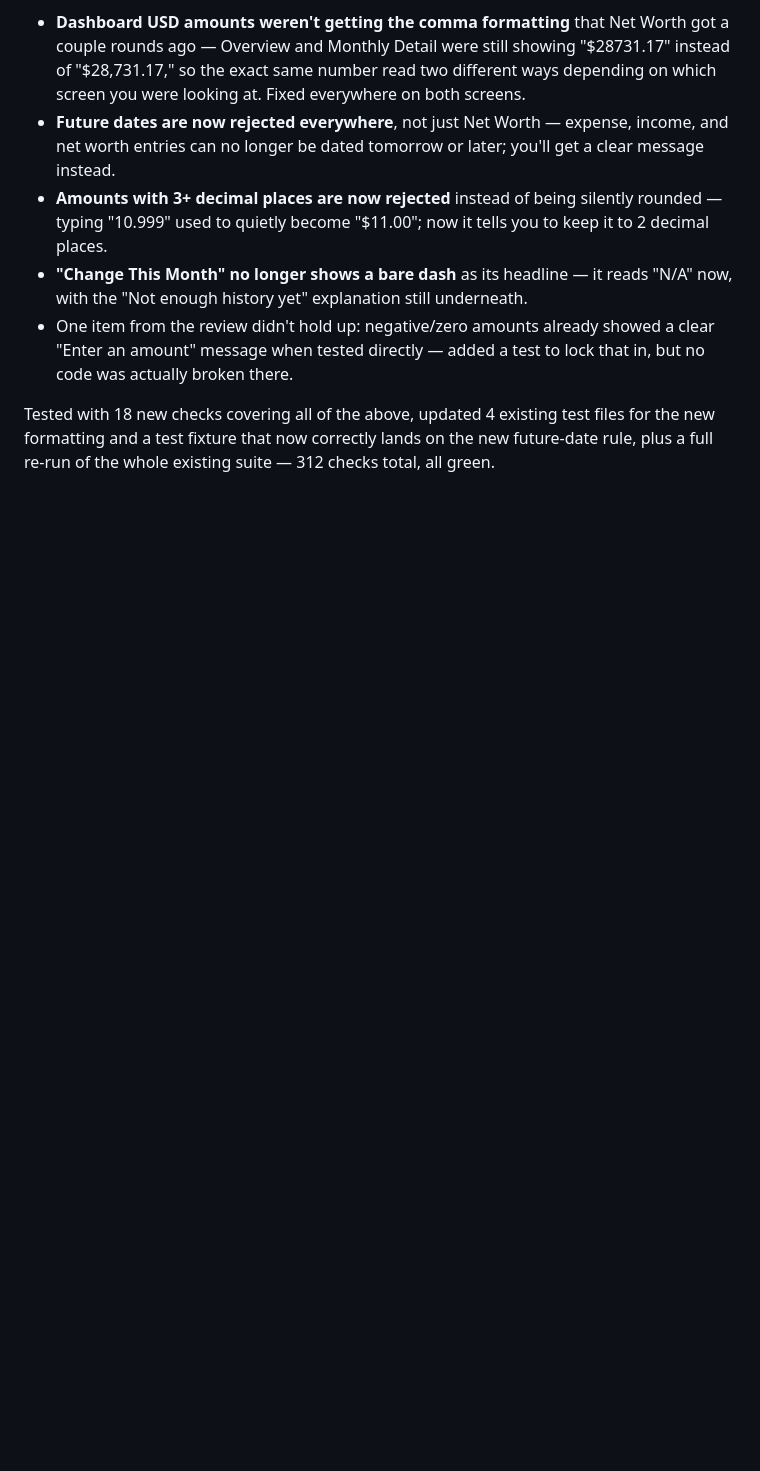
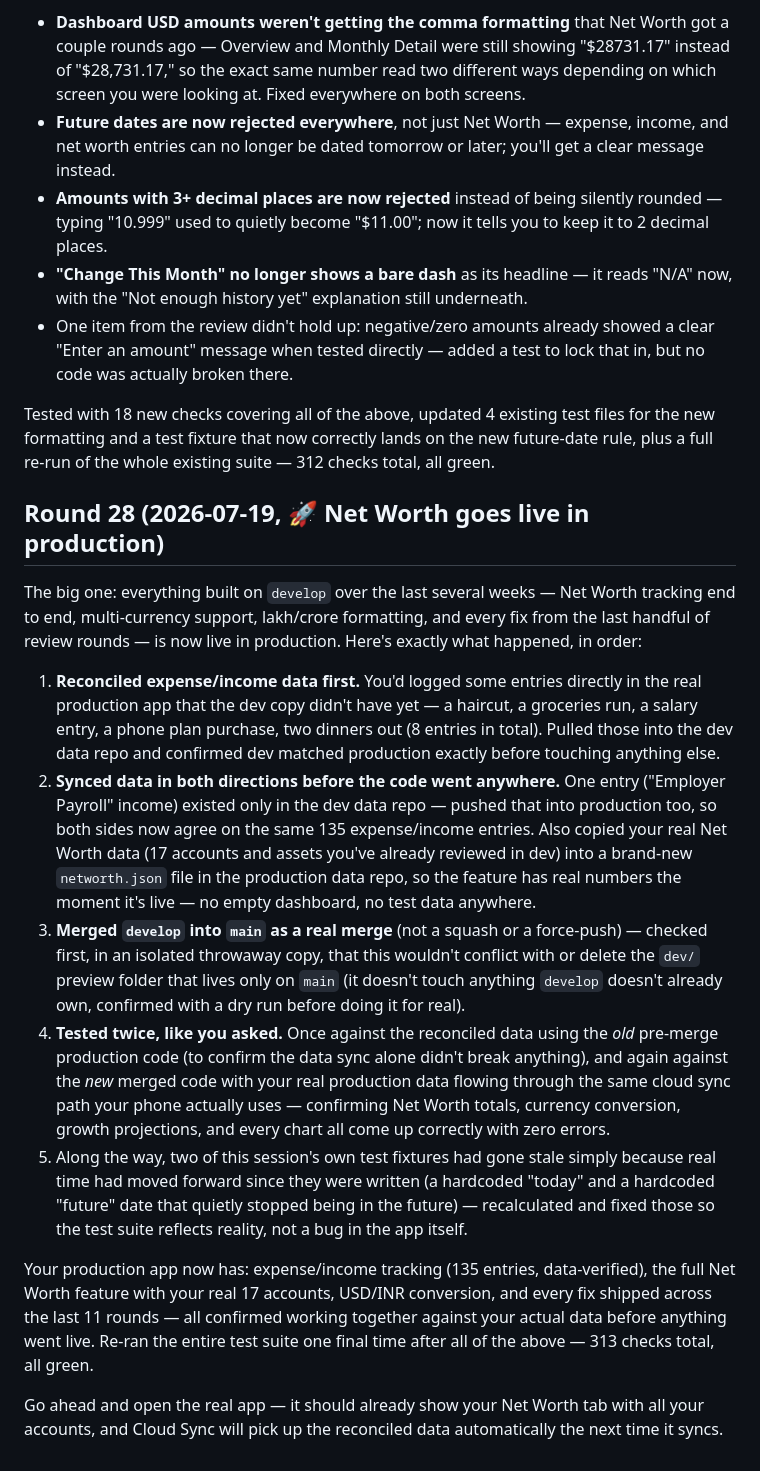
Before and after one commit to borannavar1984/iExpenseApps, a Markdown page: STATUS.md, the part around the change. GitHub-like rendering; blank space fills up the shorter version.

Commit message:
Add Round 28 STATUS.md entry: Net Worth release to production

```diff
--- a/STATUS.md
+++ b/STATUS.md
@@ -724,3 +724,53 @@ Tested with 18 new checks covering all of the above, updated 4 existing
 test files for the new formatting and a test fixture that now correctly
 lands on the new future-date rule, plus a full re-run of the whole
 existing suite — 312 checks total, all green.
+
+## Round 28 (2026-07-19, 🚀 Net Worth goes live in production)
+
+The big one: everything built on `develop` over the last several weeks —
+Net Worth tracking end to end, multi-currency support, lakh/crore
+formatting, and every fix from the last handful of review rounds — is
+now live in production. Here's exactly what happened, in order:
+
+1. **Reconciled expense/income data first.** You'd logged some entries
+   directly in the real production app that the dev copy didn't have
+   yet — a haircut, a groceries run, a salary entry, a phone plan
+   purchase, two dinners out (8 entries in total). Pulled those into
+   the dev data repo and confirmed dev matched production exactly
+   before touching anything else.
+2. **Synced data in both directions before the code went anywhere.**
+   One entry ("Employer Payroll" income) existed only in the dev data
+   repo — pushed that into production too, so both sides now agree on
+   the same 135 expense/income entries. Also copied your real Net
+   Worth data (17 accounts and assets you've already reviewed in dev)
+   into a brand-new `networth.json` file in the production data repo,
+   so the feature has real numbers the moment it's live — no empty
+   dashboard, no test data anywhere.
+3. **Merged `develop` into `main` as a real merge** (not a squash or a
+   force-push) — checked first, in an isolated throwaway copy, that
+   this wouldn't conflict with or delete the `dev/` preview folder that
+   lives only on `main` (it doesn't touch anything `develop` doesn't
+   already own, confirmed with a dry run before doing it for real).
+4. **Tested twice, like you asked.** Once against the reconciled data
+   using the *old* pre-merge production code (to confirm the data sync
+   alone didn't break anything), and again against the *new* merged
+   code with your real production data flowing through the same cloud
+   sync path your phone actually uses — confirming Net Worth totals,
+   currency conversion, growth projections, and every chart all come
+   up correctly with zero errors.
+5. Along the way, two of this session's own test fixtures had gone
+   stale simply because real time had moved forward since they were
+   written (a hardcoded "today" and a hardcoded "future" date that
+   quietly stopped being in the future) — recalculated and fixed those
+   so the test suite reflects reality, not a bug in the app itself.
+
+Your production app now has: expense/income tracking (135 entries,
+data-verified), the full Net Worth feature with your real 17 accounts,
+USD/INR conversion, and every fix shipped across the last 11 rounds —
+all confirmed working together against your actual data before anything
+went live. Re-ran the entire test suite one final time after all of the
+above — 313 checks total, all green.
+
+Go ahead and open the real app — it should already show your Net Worth
+tab with all your accounts, and Cloud Sync will pick up the reconciled
+data automatically the next time it syncs.
```
